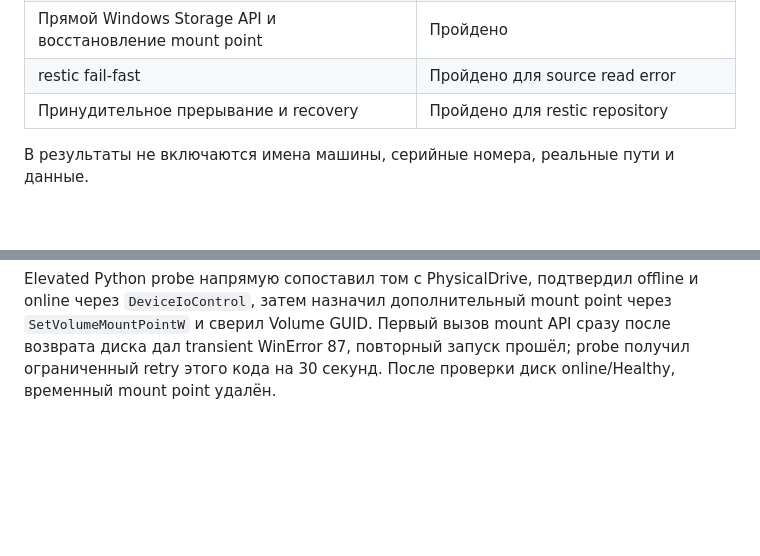
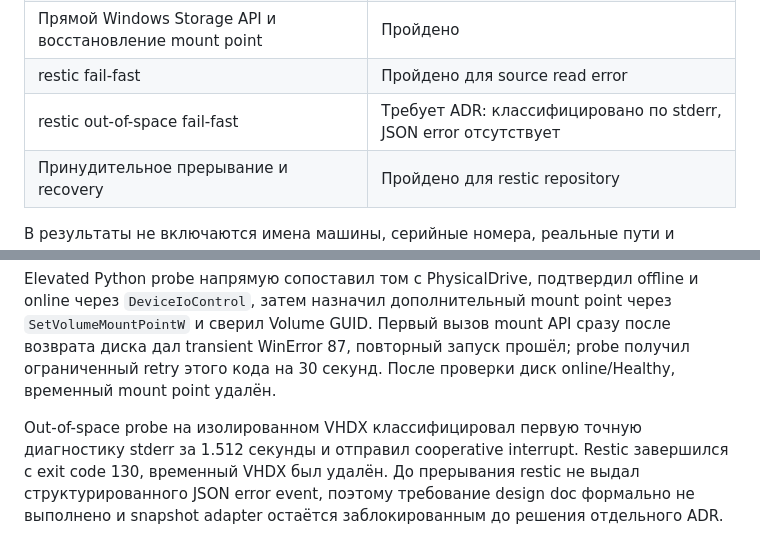
Before and after one commit to Allexin/BBS, a Markdown page: poc/stage0/RESULTS.md, 2 parts joined by grey strips. Rendered like a GitHub page; blank space fills up the shorter version.

Commit message:
Record restic disk-full classification gap

```diff
--- a/poc/stage0/RESULTS.md
+++ b/poc/stage0/RESULTS.md
@@ -18,6 +18,7 @@
 | Online/offline тестового диска | Пройдено через Windows Storage cmdlet |
 | Прямой Windows Storage API и восстановление mount point | Пройдено |
 | restic fail-fast | Пройдено для source read error |
+| restic out-of-space fail-fast | Требует ADR: классифицировано по stderr, JSON error отсутствует |
 | Принудительное прерывание и recovery | Пройдено для restic repository |
 
 В результаты не включаются имена машины, серийные номера, реальные пути и данные.
@@ -43,3 +44,9 @@ online через `DeviceIoControl`, затем назначил дополни
 возврата диска дал transient WinError 87, повторный запуск прошёл; probe получил
 ограниченный retry этого кода на 30 секунд. После проверки диск online/Healthy,
 временный mount point удалён.
+
+Out-of-space probe на изолированном VHDX классифицировал первую точную диагностику
+stderr за 1.512 секунды и отправил cooperative interrupt. Restic завершился с exit
+code 130, временный VHDX был удалён. До прерывания restic не выдал структурированного
+JSON error event, поэтому требование design doc формально не выполнено и snapshot
+adapter остаётся заблокированным до решения отдельного ADR.
```
Also changed, not shown: docs/adr/0001-restic-early-fault-classification.md (added, +34 -0 lines).
